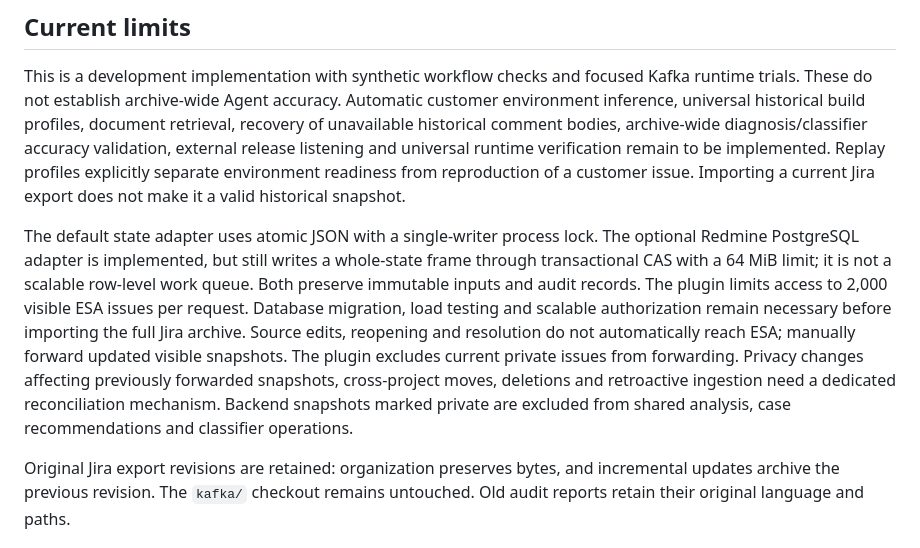
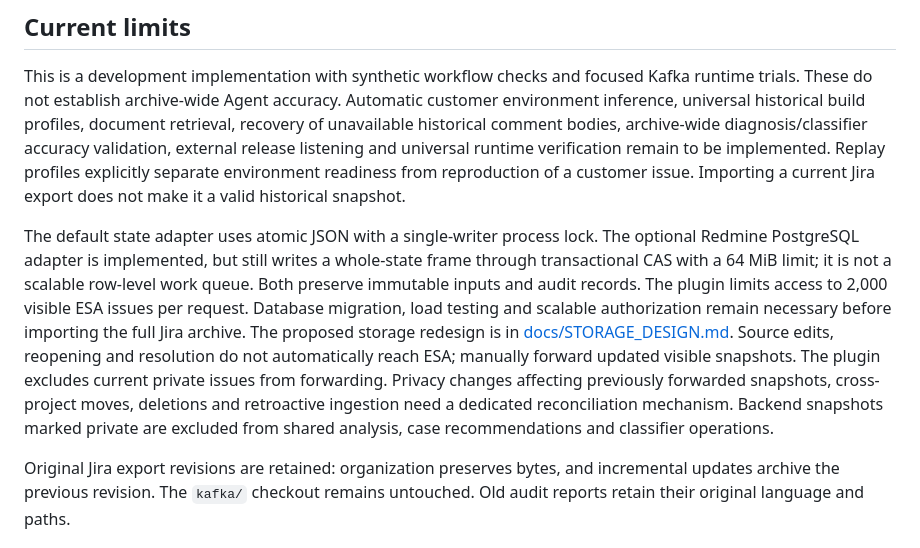
Before and after one commit to SDUzbh/esa, a Markdown page: README.md, the part around the change. Drawn GitHub-style.

```diff
--- a/README.md
+++ b/README.md
@@ -237,7 +237,7 @@ The Codex adapter disables native host tools and exposes the registered ESA tool
 
 This is a development implementation with synthetic workflow checks and focused Kafka runtime trials. These do not establish archive-wide Agent accuracy. Automatic customer environment inference, universal historical build profiles, document retrieval, recovery of unavailable historical comment bodies, archive-wide diagnosis/classifier accuracy validation, external release listening and universal runtime verification remain to be implemented. Replay profiles explicitly separate environment readiness from reproduction of a customer issue. Importing a current Jira export does not make it a valid historical snapshot.
 
-The default state adapter uses atomic JSON with a single-writer process lock. The optional Redmine PostgreSQL adapter is implemented, but still writes a whole-state frame through transactional CAS with a 64 MiB limit; it is not a scalable row-level work queue. Both preserve immutable inputs and audit records. The plugin limits access to 2,000 visible ESA issues per request. Database migration, load testing and scalable authorization remain necessary before importing the full Jira archive. Source edits, reopening and resolution do not automatically reach ESA; manually forward updated visible snapshots. The plugin excludes current private issues from forwarding. Privacy changes affecting previously forwarded snapshots, cross-project moves, deletions and retroactive ingestion need a dedicated reconciliation mechanism. Backend snapshots marked private are excluded from shared analysis, case recommendations and classifier operations.
+The default state adapter uses atomic JSON with a single-writer process lock. The optional Redmine PostgreSQL adapter is implemented, but still writes a whole-state frame through transactional CAS with a 64 MiB limit; it is not a scalable row-level work queue. Both preserve immutable inputs and audit records. The plugin limits access to 2,000 visible ESA issues per request. Database migration, load testing and scalable authorization remain necessary before importing the full Jira archive. The proposed storage redesign is in [docs/STORAGE_DESIGN.md](docs/STORAGE_DESIGN.md). Source edits, reopening and resolution do not automatically reach ESA; manually forward updated visible snapshots. The plugin excludes current private issues from forwarding. Privacy changes affecting previously forwarded snapshots, cross-project moves, deletions and retroactive ingestion need a dedicated reconciliation mechanism. Backend snapshots marked private are excluded from shared analysis, case recommendations and classifier operations.
 
 Original Jira export revisions are retained: organization preserves bytes, and incremental updates archive the previous revision. The `kafka/` checkout remains untouched. Old audit reports retain their original language and paths.
 
```
Also changed, not shown: docs/STORAGE_DESIGN.md (added, +281 -0 lines).
